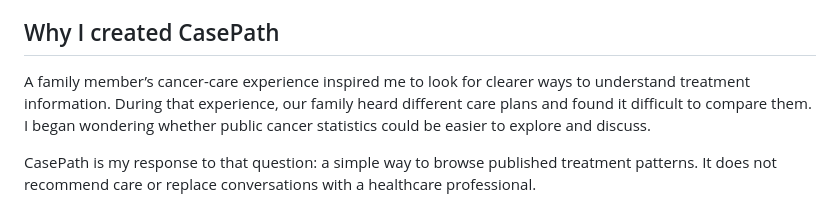
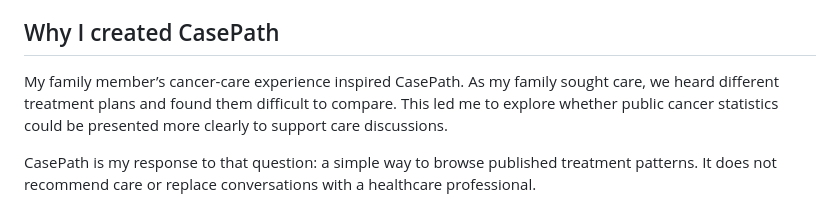
Before and after one commit to Kumar16-1116/casepath.health, a Markdown page: README.md, the part around the change. Rendered like a GitHub page.

```diff
--- a/README.md
+++ b/README.md
@@ -4,7 +4,7 @@
 
 ## Why I created CasePath
 
-A family member’s cancer-care experience inspired me to look for clearer ways to understand treatment information. During that experience, our family heard different care plans and found it difficult to compare them. I began wondering whether public cancer statistics could be easier to explore and discuss.
+My family member’s cancer-care experience inspired CasePath. As my family sought care, we heard different treatment plans and found them difficult to compare. This led me to explore whether public cancer statistics could be presented more clearly to support care discussions.
 
 CasePath is my response to that question: a simple way to browse published treatment patterns. It does not recommend care or replace conversations with a healthcare professional.
 
```
